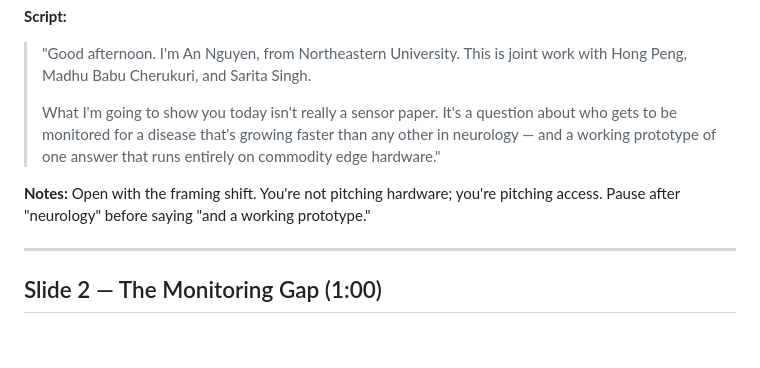
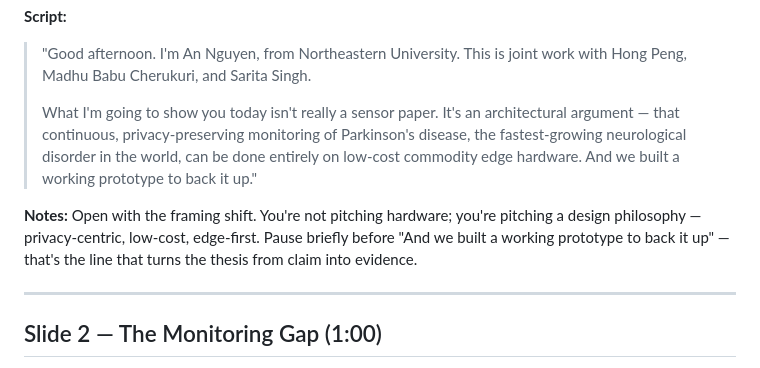
Before and after one commit to aqn96/pd-glove, a Markdown page: docs/conference-presentation.md, the part around the change. GitHub-like rendering; blank space fills up the shorter version.

Commit message:
Reframe Slide 1 script around privacy-centric, low-cost design thesis
Replaces the "who gets to be monitored" framing with an architectural
argument framing: continuous privacy-preserving PD monitoring on
low-cost commodity edge hardware. Updates speaker notes accordingly.

Co-Authored-By: Claude Opus 4.7 (1M context) <noreply@anthropic.com>

```diff
--- a/docs/conference-presentation.md
+++ b/docs/conference-presentation.md
@@ -71,9 +71,9 @@ Build-side assets to create:
 
 > "Good afternoon. I'm An Nguyen, from Northeastern University. This is joint work with Hong Peng, Madhu Babu Cherukuri, and Sarita Singh.
 >
-> What I'm going to show you today isn't really a sensor paper. It's a question about who gets to be monitored for a disease that's growing faster than any other in neurology — and a working prototype of one answer that runs entirely on commodity edge hardware."
+> What I'm going to show you today isn't really a sensor paper. It's an architectural argument — that continuous, privacy-preserving monitoring of Parkinson's disease, the fastest-growing neurological disorder in the world, can be done entirely on low-cost commodity edge hardware. And we built a working prototype to back it up."
 
-**Notes:** Open with the framing shift. You're not pitching hardware; you're pitching access. Pause after "neurology" before saying "and a working prototype."
+**Notes:** Open with the framing shift. You're not pitching hardware; you're pitching a design philosophy — privacy-centric, low-cost, edge-first. Pause briefly before "And we built a working prototype to back it up" — that's the line that turns the thesis from claim into evidence.
 
 ---
 
```
